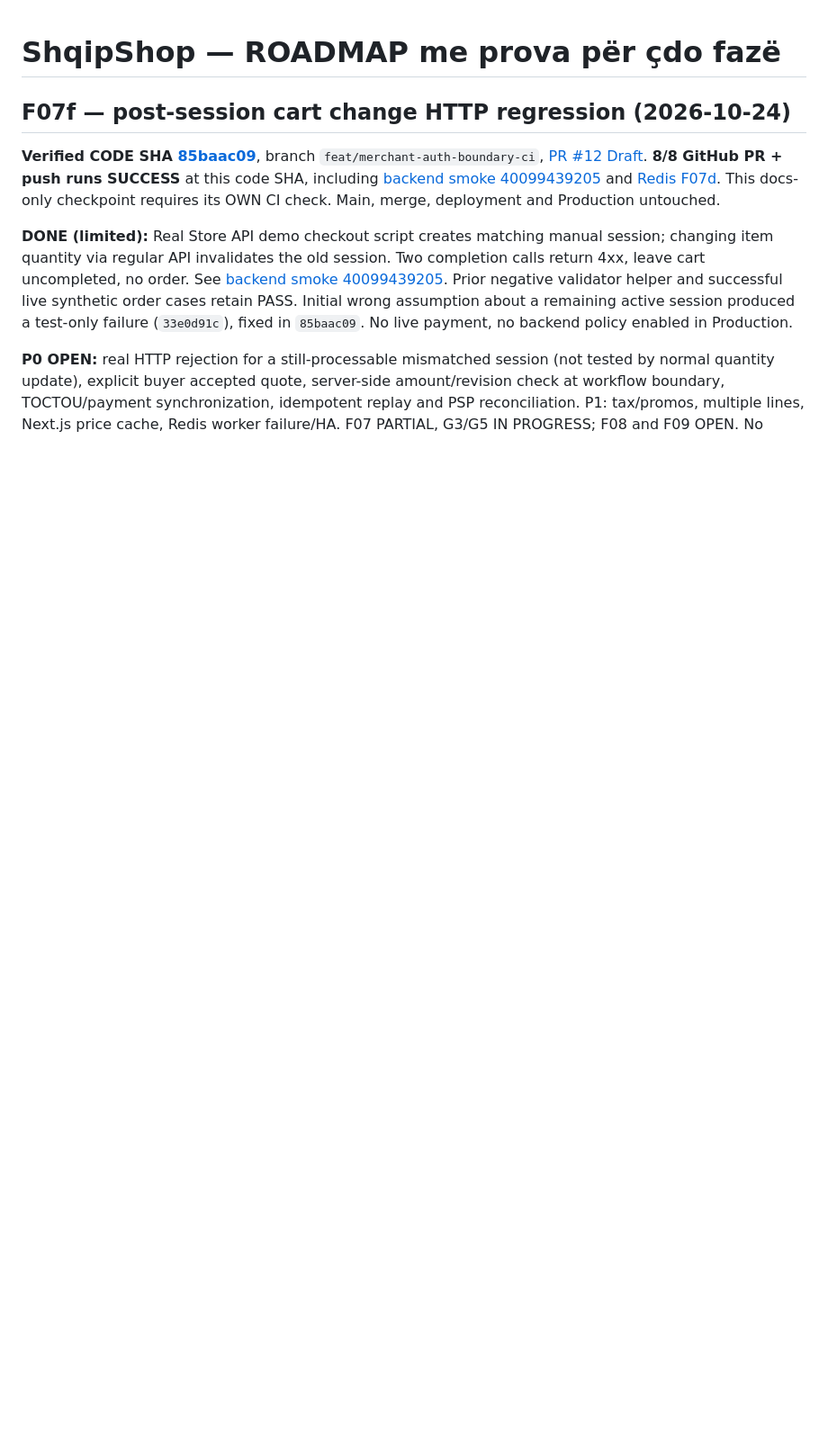
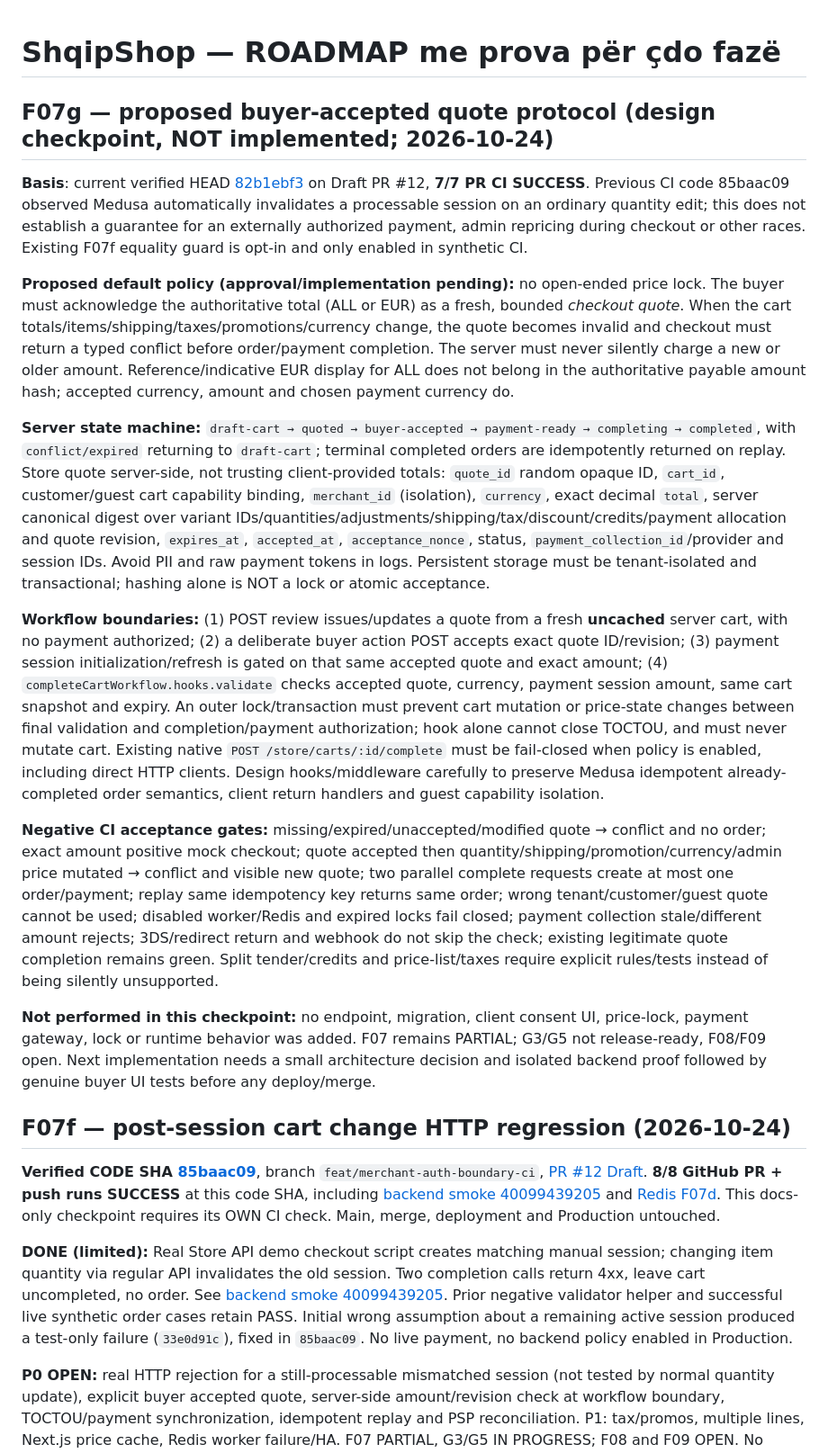
Before and after one commit to titanfit102-bit/ShqipShop, a Markdown page: docs/ROADMAP.md, the part around the change. Shown at 90% size. Drawn GitHub-style; blank space fills up the shorter version.

Commit message:
docs(f07g): define buyer accepted quote contract and atomic checkout release gates

```diff
--- a/docs/ROADMAP.md
+++ b/docs/ROADMAP.md
@@ -1,4 +1,19 @@
 # ShqipShop — ROADMAP me prova për çdo fazë
+
+## F07g — proposed buyer-accepted quote protocol (design checkpoint, NOT implemented; 2026-10-24)
+
+**Basis**: current verified HEAD [82b1ebf3](https://github.com/titanfit102-bit/ShqipShop/commit/82b1ebf32a6705620bda2526a8c26d51793f3ad6) on Draft PR #12, **7/7 PR CI SUCCESS**. Previous CI code 85baac09 observed Medusa automatically invalidates a processable session on an ordinary quantity edit; this does not establish a guarantee for an externally authorized payment, admin repricing during checkout or other races. Existing F07f equality guard is opt-in and only enabled in synthetic CI.
+
+**Proposed default policy (approval/implementation pending):** no open-ended price lock. The buyer must acknowledge the authoritative total (ALL or EUR) as a fresh, bounded *checkout quote*. When the cart totals/items/shipping/taxes/promotions/currency change, the quote becomes invalid and checkout must return a typed conflict before order/payment completion. The server must never silently charge a new or older amount. Reference/indicative EUR display for ALL does not belong in the authoritative payable amount hash; accepted currency, amount and chosen payment currency do.
+
+**Server state machine:** `draft-cart → quoted → buyer-accepted → payment-ready → completing → completed`, with `conflict/expired` returning to `draft-cart`; terminal completed orders are idempotently returned on replay. Store quote server-side, not trusting client-provided totals: `quote_id` random opaque ID, `cart_id`, customer/guest cart capability binding, `merchant_id` (isolation), `currency`, exact decimal `total`, server canonical digest over variant IDs/quantities/adjustments/shipping/tax/discount/credits/payment allocation and quote revision, `expires_at`, `accepted_at`, `acceptance_nonce`, status, `payment_collection_id`/provider and session IDs. Avoid PII and raw payment tokens in logs. Persistent storage must be tenant-isolated and transactional; hashing alone is NOT a lock or atomic acceptance.
+
+**Workflow boundaries:** (1) POST review issues/updates a quote from a fresh **uncached** server cart, with no payment authorized; (2) a deliberate buyer action POST accepts exact quote ID/revision; (3) payment session initialization/refresh is gated on that same accepted quote and exact amount; (4) `completeCartWorkflow.hooks.validate` checks accepted quote, currency, payment session amount, same cart snapshot and expiry. An outer lock/transaction must prevent cart mutation or price-state changes between final validation and completion/payment authorization; hook alone cannot close TOCTOU, and must never mutate cart. Existing native `POST /store/carts/:id/complete` must be fail-closed when policy is enabled, including direct HTTP clients. Design hooks/middleware carefully to preserve Medusa idempotent already-completed order semantics, client return handlers and guest capability isolation.
+
+**Negative CI acceptance gates:** missing/expired/unaccepted/modified quote → conflict and no order; exact amount positive mock checkout; quote accepted then quantity/shipping/promotion/currency/admin price mutated → conflict and visible new quote; two parallel complete requests create at most one order/payment; replay same idempotency key returns same order; wrong tenant/customer/guest quote cannot be used; disabled worker/Redis and expired locks fail closed; payment collection stale/different amount rejects; 3DS/redirect return and webhook do not skip the check; existing legitimate quote completion remains green. Split tender/credits and price-list/taxes require explicit rules/tests instead of being silently unsupported.
+
+**Not performed in this checkpoint:** no endpoint, migration, client consent UI, price-lock, payment gateway, lock or runtime behavior was added. F07 remains PARTIAL; G3/G5 not release-ready, F08/F09 open. Next implementation needs a small architecture decision and isolated backend proof followed by genuine buyer UI tests before any deploy/merge.
+
 
 ## F07f — post-session cart change HTTP regression (2026-10-24)
 
```
Also changed, not shown: docs/CURRENT_STATE.md (+5 -0 lines), docs/MASTER_HANDOFF.md (+5 -0 lines).
